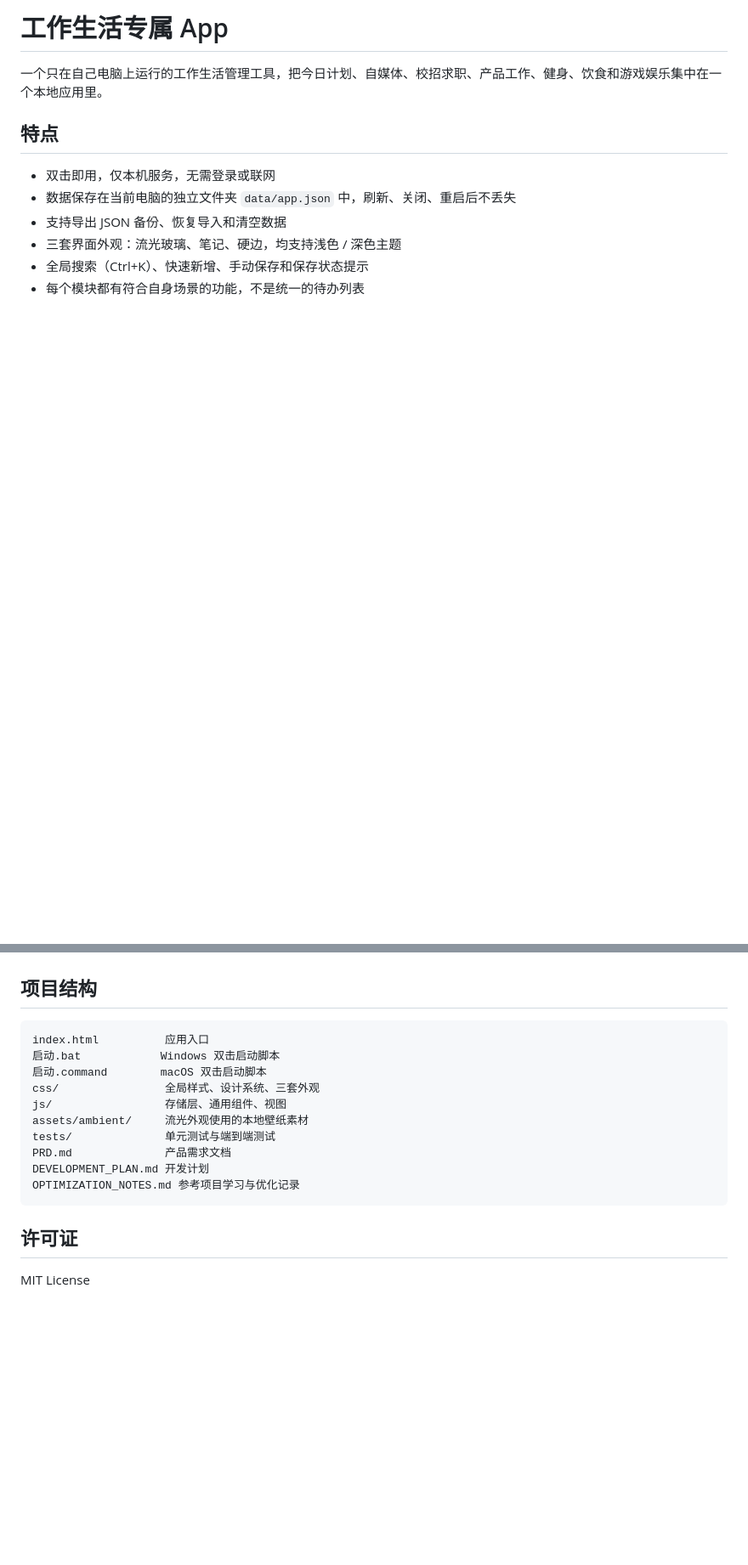
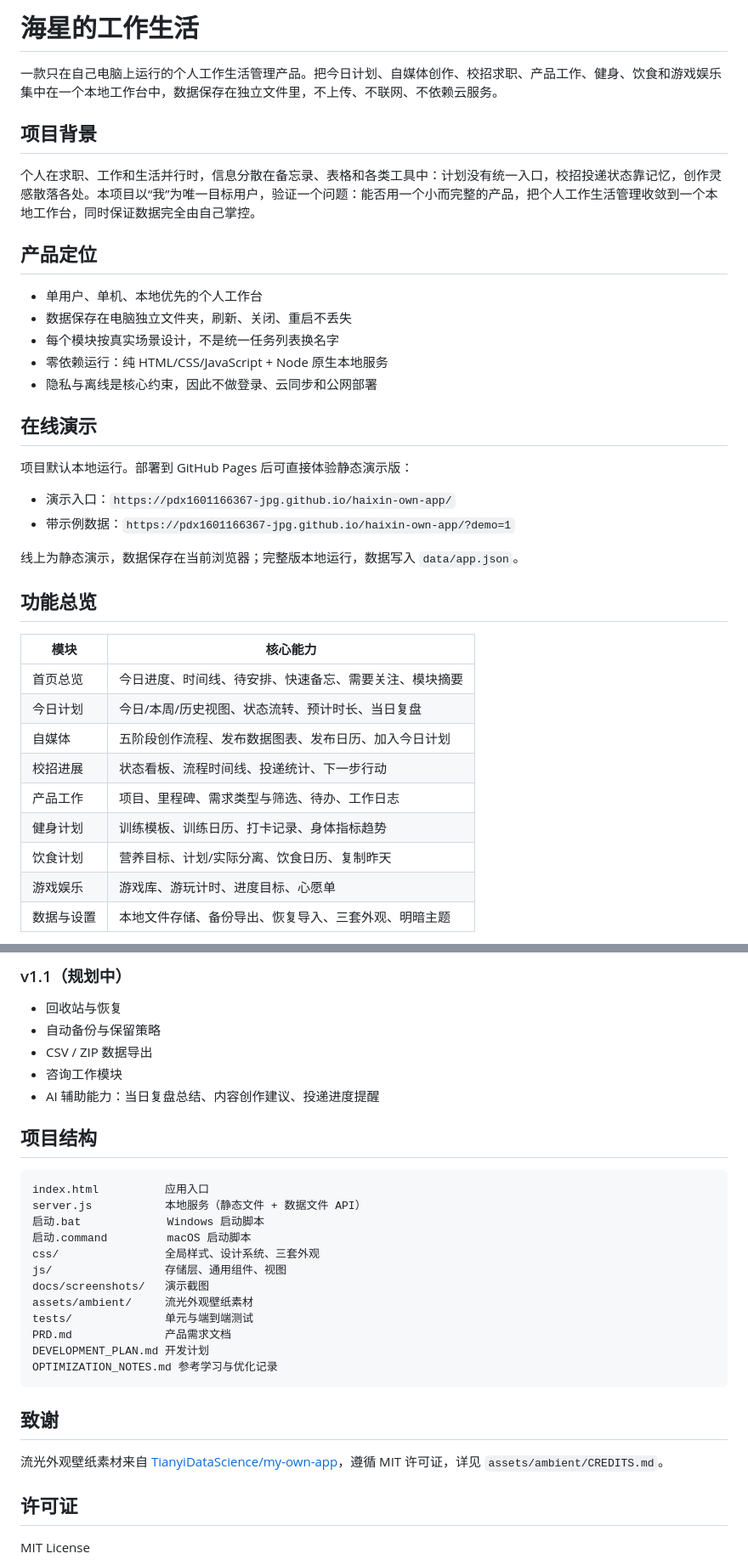
Before and after one commit to pdx1601166367-jpg/haixin-own-app, a Markdown page: README.md, 2 parts joined by grey strips. Shown: that part at 85% size. Drawn GitHub-style; blank space fills up the shorter version.

````diff
--- a/README.md
+++ b/README.md
@@ -1,12 +1,39 @@
-# 工作生活专属 App
+# 海星的工作生活
 
-一个只在自己电脑上运行的工作生活管理工具，把今日计划、自媒体、校招求职、产品工作、健身、饮食和游戏娱乐集中在一个本地应用里。
+一款只在自己电脑上运行的个人工作生活管理产品。把今日计划、自媒体创作、校招求职、产品工作、健身、饮食和游戏娱乐集中在一个本地工作台中，数据保存在独立文件里，不上传、不联网、不依赖云服务。
 
-## 特点
+## 项目背景
 
-- 双击即用，仅本机服务，无需登录或联网
-- 数据保存在当前电脑的独立文件夹 `data/app.json` 中，刷新、关闭、重启后不丢失
-- 支持导出 JSON 备份、恢复导入和清空数据
-- 三套界面外观：流光玻璃、笔记、硬边，均支持浅色 / 深色主题
-- 全局搜索（Ctrl+K）、快速新增、手动保存和保存状态提示
-- 每个模块都有符合自身场景的功能，不是统一的待办列表
+个人在求职、工作和生活并行时，信息分散在备忘录、表格和各类工具中：计划没有统一入口，校招投递状态靠记忆，创作灵感散落各处。本项目以“我”为唯一目标用户，验证一个问题：能否用一个小而完整的产品，把个人工作生活管理收敛到一个本地工作台，同时保证数据完全由自己掌控。
+
+## 产品定位
+
+- 单用户、单机、本地优先的个人工作台
+- 数据保存在电脑独立文件夹，刷新、关闭、重启不丢失
+- 每个模块按真实场景设计，不是统一任务列表换名字
+- 零依赖运行：纯 HTML/CSS/JavaScript + Node 原生本地服务
+- 隐私与离线是核心约束，因此不做登录、云同步和公网部署
+
+## 在线演示
+
+项目默认本地运行。部署到 GitHub Pages 后可直接体验静态演示版：
+
+- 演示入口：`https://pdx1601166367-jpg.github.io/haixin-own-app/`
+- 带示例数据：`https://pdx1601166367-jpg.github.io/haixin-own-app/?demo=1`
+
+线上为静态演示，数据保存在当前浏览器；完整版本地运行，数据写入 `data/app.json`。
+
+## 功能总览
+
+| 模块 | 核心能力 |
+| --- | --- |
+| 首页总览 | 今日进度、时间线、待安排、快速备忘、需要关注、模块摘要 |
+| 今日计划 | 今日/本周/历史视图、状态流转、预计时长、当日复盘 |
+| 自媒体 | 五阶段创作流程、发布数据图表、发布日历、加入今日计划 |
+| 校招进展 | 状态看板、流程时间线、投递统计、下一步行动 |
+| 产品工作 | 项目、里程碑、需求类型与筛选、待办、工作日志 |
+| 健身计划 | 训练模板、训练日历、打卡记录、身体指标趋势 |
+| 饮食计划 | 营养目标、计划/实际分离、饮食日历、复制昨天 |
+| 游戏娱乐 | 游戏库、游玩计时、进度目标、心愿单 |
+| 数据与设置 | 本地文件存储、备份导出、恢复导入、三套外观、明暗主题 |
+
@@ -61,18 +126,31 @@ npm test
+### v1.1（规划中）
+
+- 回收站与恢复
+- 自动备份与保留策略
+- CSV / ZIP 数据导出
+- 咨询工作模块
+- AI 辅助能力：当日复盘总结、内容创作建议、投递进度提醒
 
 ## 项目结构
 
 ```text
 index.html          应用入口
-启动.bat            Windows 双击启动脚本
-启动.command        macOS 双击启动脚本
+server.js           本地服务（静态文件 + 数据文件 API）
+启动.bat             Windows 启动脚本
+启动.command         macOS 启动脚本
 css/                全局样式、设计系统、三套外观
 js/                 存储层、通用组件、视图
-assets/ambient/     流光外观使用的本地壁纸素材
-tests/              单元测试与端到端测试
+docs/screenshots/   演示截图
+assets/ambient/     流光外观壁纸素材
+tests/              单元与端到端测试
 PRD.md              产品需求文档
 DEVELOPMENT_PLAN.md 开发计划
-OPTIMIZATION_NOTES.md 参考项目学习与优化记录
+OPTIMIZATION_NOTES.md 参考学习与优化记录
 ```
+
+## 致谢
+
+流光外观壁纸素材来自 [TianyiDataScience/my-own-app](https://github.com/TianyiDataScience/my-own-app)，遵循 MIT 许可证，详见 `assets/ambient/CREDITS.md`。
 
 ## 许可证
 
````
Also changed, not shown: other parts of README.md (+66 -28 lines), OPTIMIZATION_NOTES.md (+9 -2 lines), docs/screenshots/home.png (added), docs/screenshots/media.png (added), docs/screenshots/plan.png (added), docs/screenshots/settings.png (added), 3 other files.
